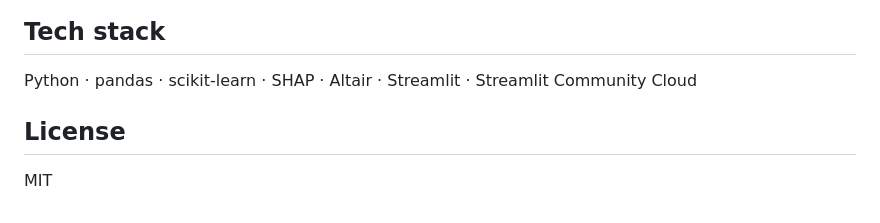
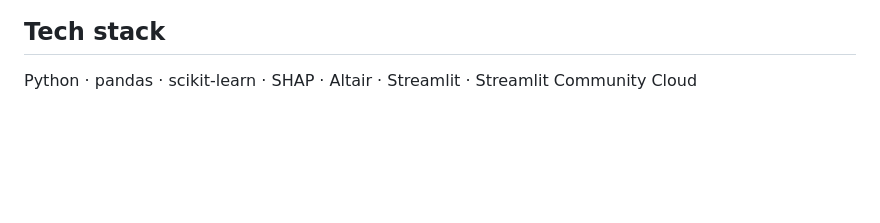
Before and after one commit to cosmicbeing619/azure-cost-analytics, a Markdown page: README.md, the part around one of its changes. Rendered like a GitHub page; blank space fills up the shorter version.

Commit message:
Fix live dashboard link and clean up README
Updated the live dashboard link and removed the license section.

```diff
--- a/README.md
+++ b/README.md
@@ -94,7 +94,3 @@ If deployed on Streamlit Community Cloud, the push alone triggers a redeploy —
 ## Tech stack
 
 Python · pandas · scikit-learn · SHAP · Altair · Streamlit · Streamlit Community Cloud
-
-## License
-
-MIT
```
Also changed, not shown: other parts of README.md (+2 -2 lines).
